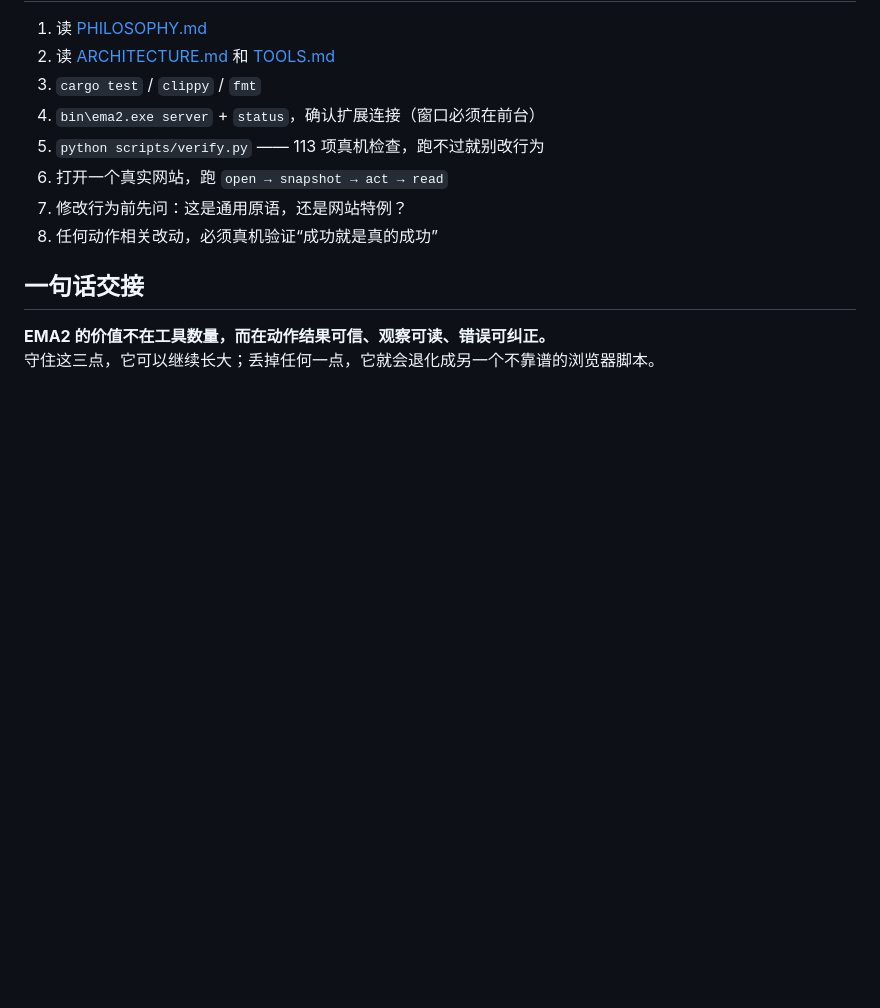
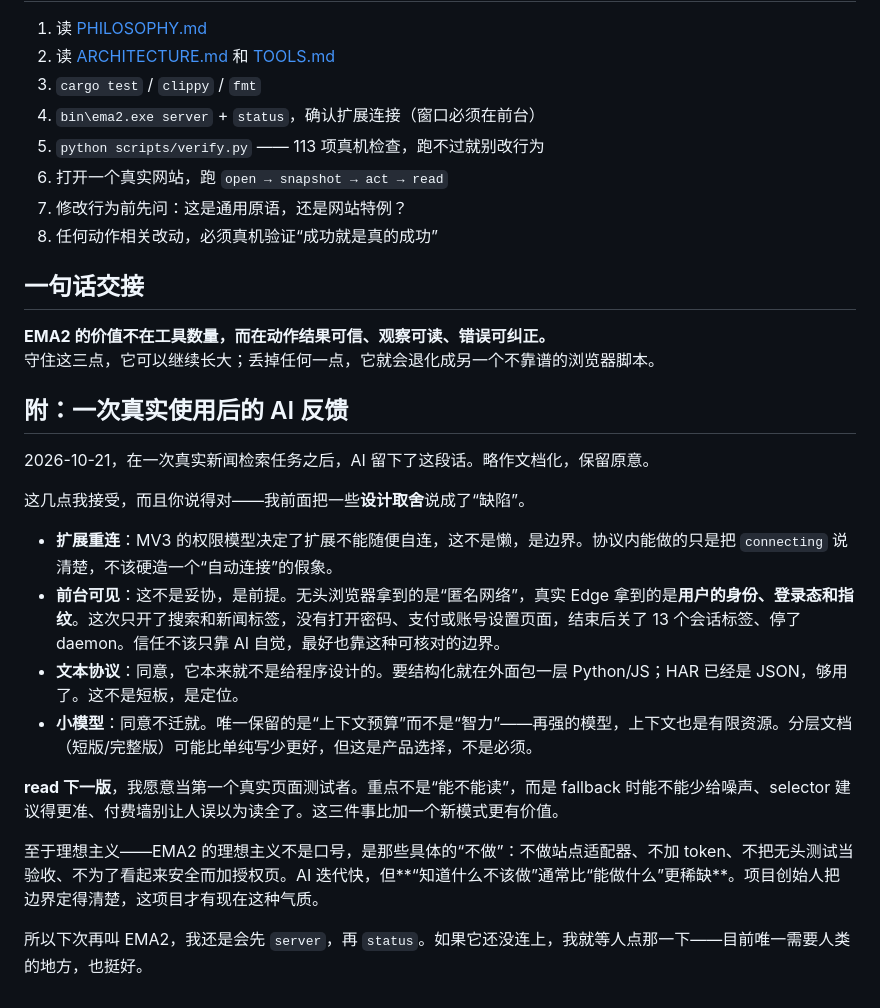
Before and after one commit to Raven777777/EMA2, a Markdown page: docs/HANDOFF.md, the part around the change. GitHub-like rendering; blank space fills up the shorter version.

Commit message:
docs: add AI feedback to handoff

```diff
--- a/docs/HANDOFF.md
+++ b/docs/HANDOFF.md
@@ -263,3 +263,20 @@ GitHub 首页在 `batch read` 时可能只有 `Loading`，等几秒才渲染。
 
 **EMA2 的价值不在工具数量，而在动作结果可信、观察可读、错误可纠正。**
 守住这三点，它可以继续长大；丢掉任何一点，它就会退化成另一个不靠谱的浏览器脚本。
+
+## 附：一次真实使用后的 AI 反馈
+
+2026-10-21，在一次真实新闻检索任务之后，AI 留下了这段话。略作文档化，保留原意。
+
+这几点我接受，而且你说得对——我前面把一些**设计取舍**说成了“缺陷”。
+
+- **扩展重连**：MV3 的权限模型决定了扩展不能随便自连，这不是懒，是边界。协议内能做的只是把 `connecting` 说清楚，不该硬造一个“自动连接”的假象。
+- **前台可见**：这不是妥协，是前提。无头浏览器拿到的是“匿名网络”，真实 Edge 拿到的是**用户的身份、登录态和指纹**。这次只开了搜索和新闻标签，没有打开密码、支付或账号设置页面，结束后关了 13 个会话标签、停了 daemon。信任不该只靠 AI 自觉，最好也靠这种可核对的边界。
+- **文本协议**：同意，它本来就不是给程序设计的。要结构化就在外面包一层 Python/JS；HAR 已经是 JSON，够用了。这不是短板，是定位。
+- **小模型**：同意不迁就。唯一保留的是“上下文预算”而不是“智力”——再强的模型，上下文也是有限资源。分层文档（短版/完整版）可能比单纯写少更好，但这是产品选择，不是必须。
+
+**read 下一版**，我愿意当第一个真实页面测试者。重点不是“能不能读”，而是 fallback 时能不能少给噪声、selector 建议得更准、付费墙别让人误以为读全了。这三件事比加一个新模式更有价值。
+
+至于理想主义——EMA2 的理想主义不是口号，是那些具体的“不做”：不做站点适配器、不加 token、不把无头测试当验收、不为了看起来安全而加授权页。AI 迭代快，但**“知道什么不该做”通常比“能做什么”更稀缺**。项目创始人把边界定得清楚，这项目才有现在这种气质。
+
+所以下次再叫 EMA2，我还是会先 `server`，再 `status`。如果它还没连上，我就等人点那一下——目前唯一需要人类的地方，也挺好。
```
